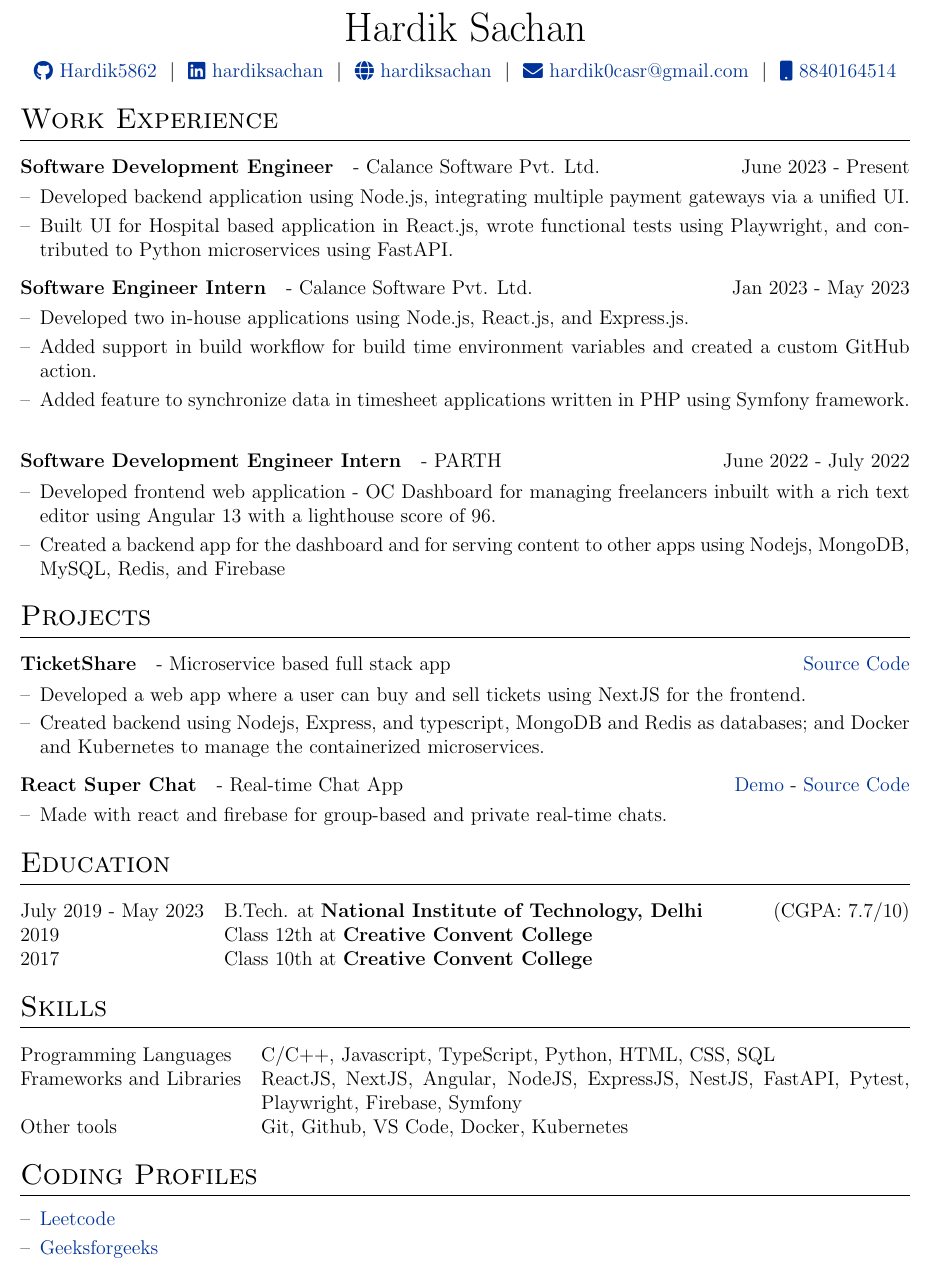
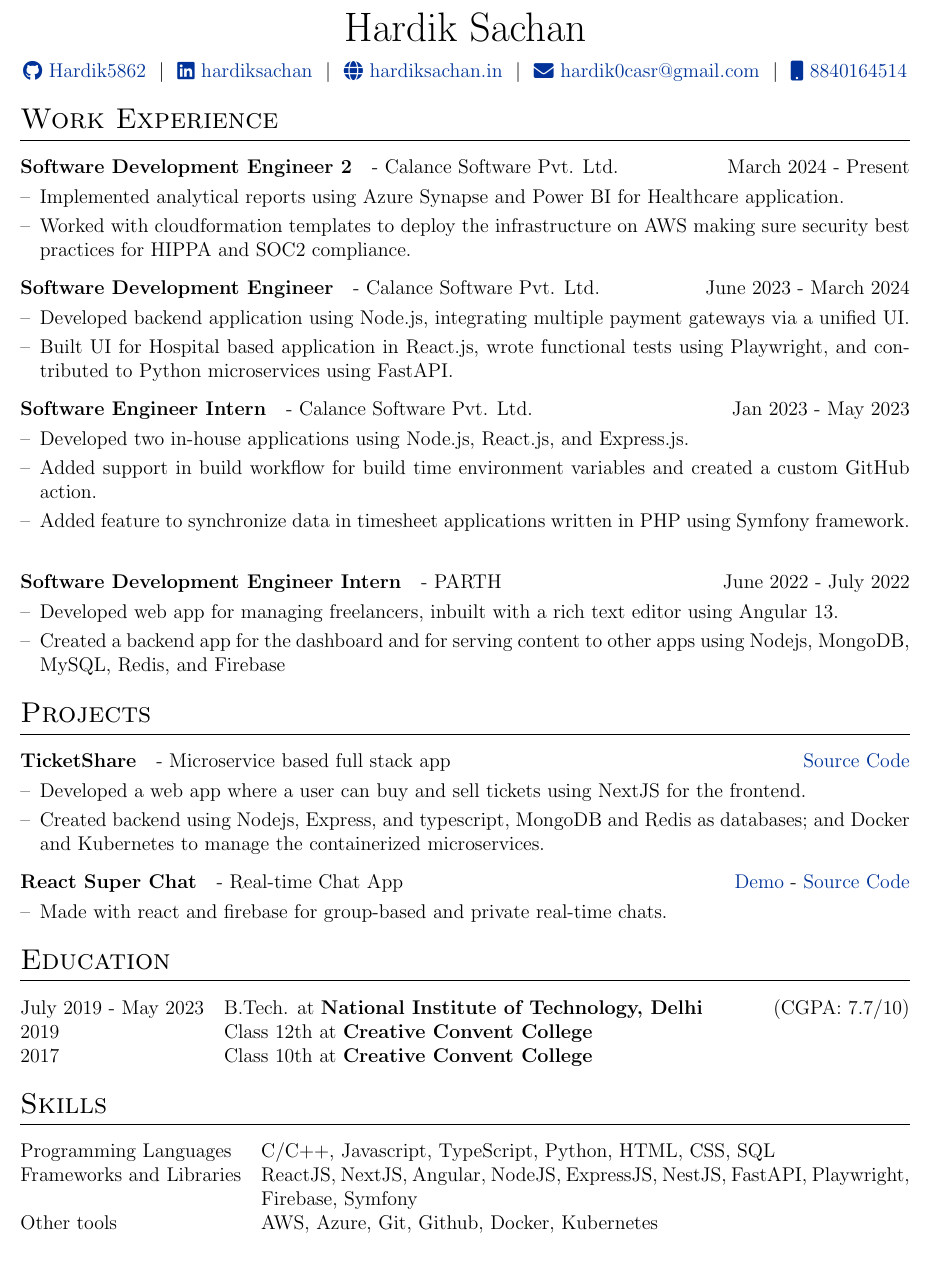
Before and after one commit to Hardik5862/resume, a LaTeX document (hardiksachan.tex): part of the page, cut so that both start at the same text. Compiled offline with pdfLaTeX.

Commit message:
updated resume

```diff
--- a/hardiksachan.tex
+++ b/hardiksachan.tex
@@ -89,7 +89,7 @@
 \Huge{Hardik Sachan} \\[7.5pt]
 \href{https://github.com/Hardik5862}{\raisebox{-0.05\height}\faGithub\ Hardik5862} \ $|$ \
 \href{https://www.linkedin.com/in/hardiksachan/}{\raisebox{-0.05\height}\faLinkedin\ hardiksachan} \ $|$ \
-\href{https://hardiksachan.netlify.app/}{\raisebox{-0.05\height}\faGlobe \ hardiksachan} \ $|$ \
+\href{https://hardiksachan.in/}{\raisebox{-0.05\height}\faGlobe \ hardiksachan.in} \ $|$ \
 \href{mailto:hardik0casr@gmail.com}{\raisebox{-0.05\height}\faEnvelope \ hardik0casr@gmail.com} \ $|$ \
 \href{tel:+918840164514}{\raisebox{-0.05\height}\faMobile \ 8840164514} \\
 \end{tabularx}
@@ -102,7 +102,19 @@
 \section{Work Experience}
 
 \begin{tabularx}{\linewidth}{ @{}l r@{} }
-    \textbf{Software Development Engineer} & - Calance Software Pvt. Ltd. \hfill June 2023 - Present  \\[3.75pt]
+    \textbf{Software Development Engineer 2} & - Calance Software Pvt. Ltd. \hfill March 2024 - Present  \\[3.75pt]
+    \multicolumn{2}{@{}X@{}}{
+    \begin{minipage}[t]{\linewidth}
+        \begin{itemize}[nosep,after=\strut, leftmargin=1em, itemsep=3pt]
+            \item[--] Implemented analytical reports using Azure Synapse and Power BI for Healthcare application.
+            \item[--] Worked with cloudformation templates to deploy the infrastructure on AWS making sure security best practices for HIPPA and SOC2 compliance.
+        \end{itemize}
+        \end{minipage}
+    }
+\end{tabularx}
+
+\begin{tabularx}{\linewidth}{ @{}l r@{} }
+    \textbf{Software Development Engineer} & - Calance Software Pvt. Ltd. \hfill June 2023 - March 2024  \\[3.75pt]
     \multicolumn{2}{@{}X@{}}{
     \begin{minipage}[t]{\linewidth}
         \begin{itemize}[nosep,after=\strut, leftmargin=1em, itemsep=3pt]
@@ -131,7 +143,7 @@
 \multicolumn{2}{@{}X@{}}{
 \begin{minipage}[t]{\linewidth}
     \begin{itemize}[nosep,after=\strut, leftmargin=1em, itemsep=3pt]
-        \item[--] Developed frontend web application - OC Dashboard for managing freelancers inbuilt with a rich text editor using Angular 13 with a lighthouse score of 96.
+        \item[--] Developed web app for managing freelancers, inbuilt with a rich text editor using Angular 13.
         \item[--] Created a backend app for the dashboard and for serving content to other apps using Nodejs, MongoDB, MySQL, Redis, and Firebase
     \end{itemize}
     \end{minipage}
@@ -182,14 +194,8 @@
 \section{Skills}
 \begin{tabularx}{\linewidth}{@{}l X@{}}
 Programming Languages &  \normalsize{C/C++, Javascript, TypeScript, Python, HTML, CSS, SQL}\\
-Frameworks and Libraries  &  \normalsize{ReactJS, NextJS, Angular, NodeJS, ExpressJS, NestJS, FastAPI, Pytest, Playwright, Firebase, Symfony}\\
-Other tools  &  \normalsize{Git, Github, VS Code, Docker, Kubernetes}\\
+Frameworks and Libraries  &  \normalsize{ReactJS, NextJS, Angular, NodeJS, ExpressJS, NestJS, FastAPI, Playwright, Firebase, Symfony}\\
+Other tools  &  \normalsize{AWS, Azure, Git, Github, Docker, Kubernetes}\\
 \end{tabularx}
 
-\section{Coding Profiles}
-\begin{itemize}[nosep,after=\strut, leftmargin=1em, itemsep=3pt]
-    \item[--] \href{https://leetcode.com/hardik0casr}{Leetcode}
-    \item[--] \href{https://auth.geeksforgeeks.org/user/hardik0casr/profile}{Geeksforgeeks}
-\end{itemize}
-
 \end{document}
```
Also changed, not shown: hardiksachan.pdf.
